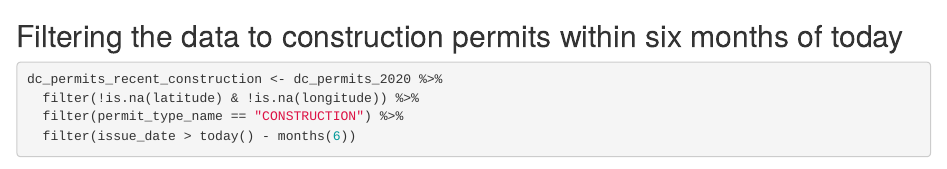
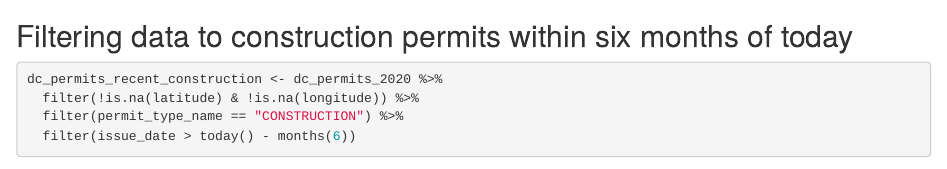
Before and after one commit to ncstabile17/dspp-assignment05, an R Markdown document (assignment05.Rmd): the page in a window 1100 px wide, from 470 px down. Rendered offline with R 4.5, knitr and Pandoc, with nearby package versions; some code elsewhere in the file could not run offline.

````diff
--- a/assignment05.Rmd
+++ b/assignment05.Rmd
@@ -32,7 +32,7 @@
 
 ```
 
-## Filtering the data to construction permits within six months of today
+## Filtering data to construction permits within six months of today
 
 ```{r}
 
````
Also changed, not shown: assignment05.html (added).
